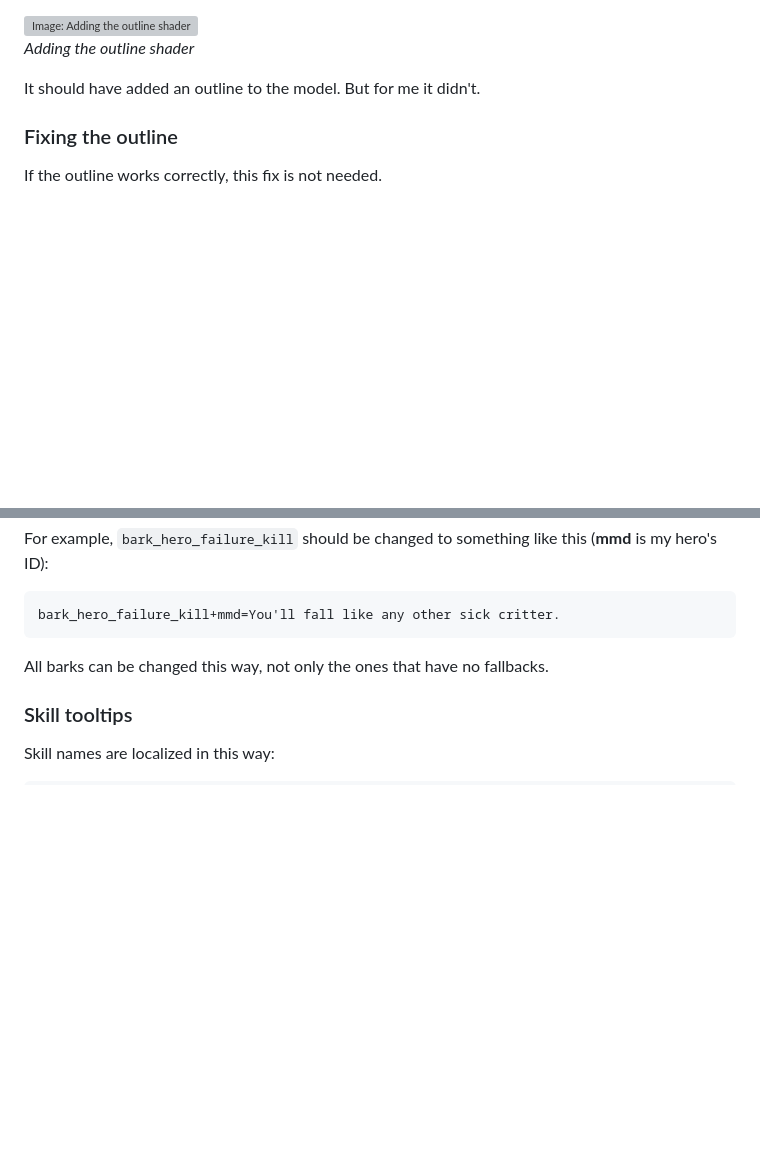
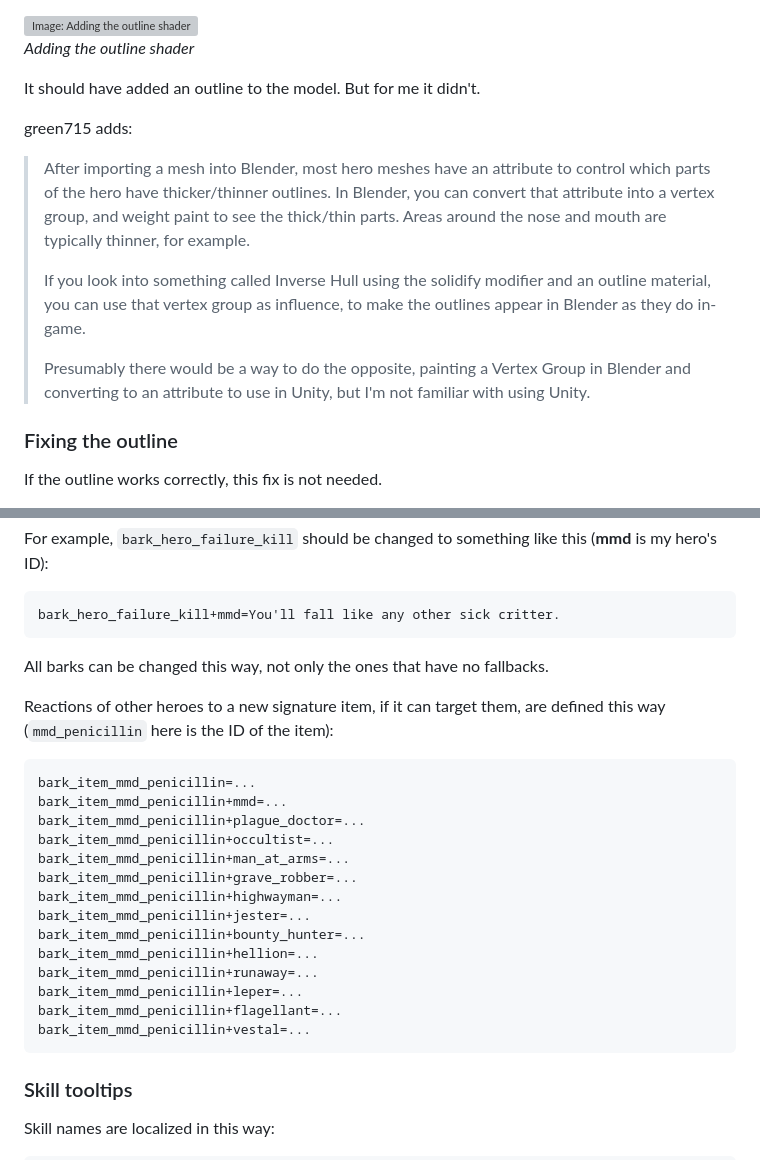
Before and after one commit to dnauu-bmsotc/DD2-Hero-Mod-Metamorph, a Markdown page: README.md, 2 parts joined by grey strips. Rendered like a GitHub page; blank space fills up the shorter version; grey boxes are pictures that could not be loaded.

Commit message:
green715's addition about otline thickness

````diff
--- a/README.md
+++ b/README.md
@@ -307,6 +307,13 @@ Then I added the black outline by going in the mesh's properties and clicking th
 *Adding the outline shader*
 
 It should have added an outline to the model. But for me it didn't.
+
+green715 adds:
+> After importing a mesh into Blender, most hero meshes have an attribute to control which parts of the hero have thicker/thinner outlines. In Blender, you can convert that attribute into a vertex group, and weight paint to see the thick/thin parts. Areas around the nose and mouth are typically thinner, for example.
+>
+> If you look into something called Inverse Hull using the solidify modifier and an outline material, you can use that vertex group as influence, to make the outlines appear in Blender as they do in-game.
+>
+> Presumably there would be a way to do the opposite, painting a Vertex Group in Blender and converting to an attribute to use in Unity, but I'm not familiar with using Unity.
 
 ### Fixing the outline
 
@@ -2634,6 +2641,24 @@ bark_hero_failure_kill+mmd=You'll fall like any other sick critter.
 
 All barks can be changed this way, not only the ones that have no fallbacks.
 
+Reactions of other heroes to a new signature item, if it can target them, are defined this way (`mmd_penicillin` here is the ID of the item):
+```
+bark_item_mmd_penicillin=...
+bark_item_mmd_penicillin+mmd=...
+bark_item_mmd_penicillin+plague_doctor=...
+bark_item_mmd_penicillin+occultist=...
+bark_item_mmd_penicillin+man_at_arms=...
+bark_item_mmd_penicillin+grave_robber=...
+bark_item_mmd_penicillin+highwayman=...
+bark_item_mmd_penicillin+jester=...
+bark_item_mmd_penicillin+bounty_hunter=...
+bark_item_mmd_penicillin+hellion=...
+bark_item_mmd_penicillin+runaway=...
+bark_item_mmd_penicillin+leper=...
+bark_item_mmd_penicillin+flagellant=...
+bark_item_mmd_penicillin+vestal=...
+```
+
 ### Skill tooltips
 
 Skill names are localized in this way:
````
Also changed, not shown: other parts of README.md (+2 -2 lines).
